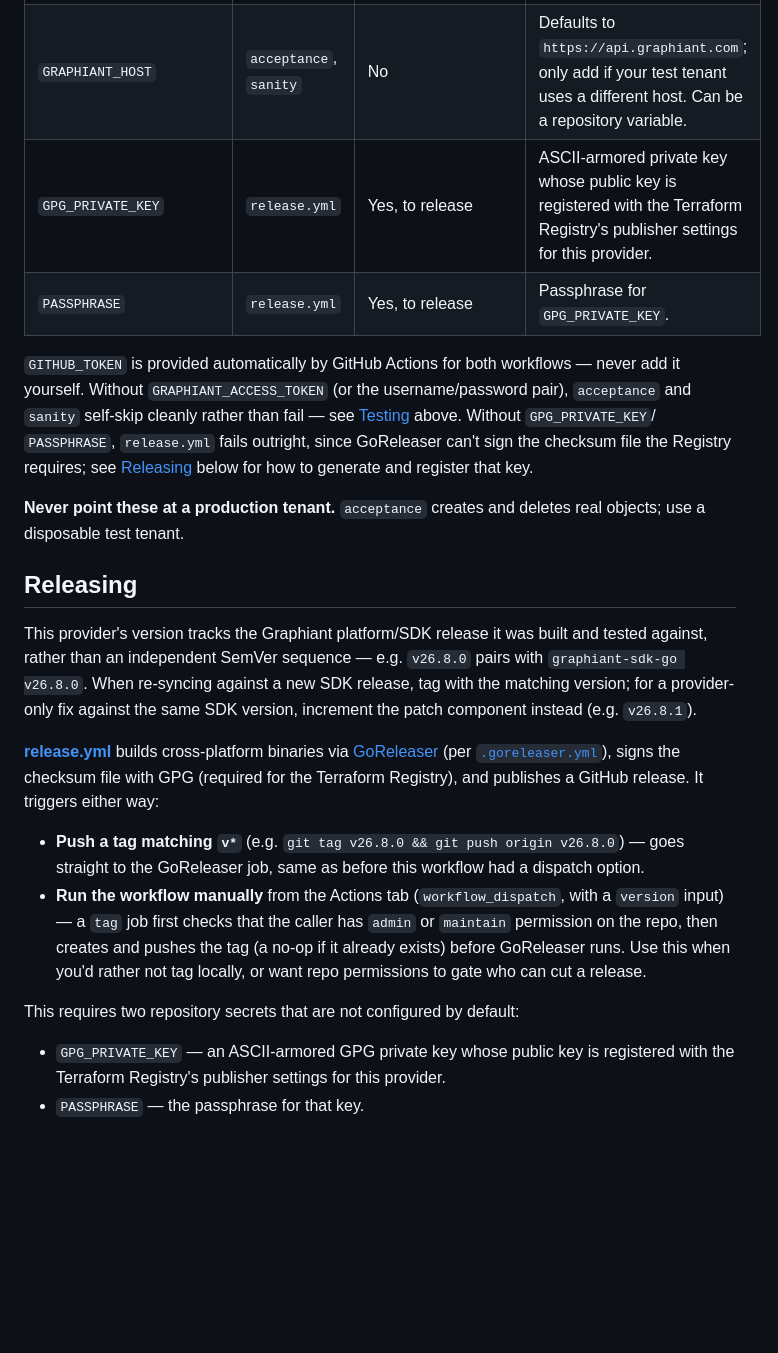
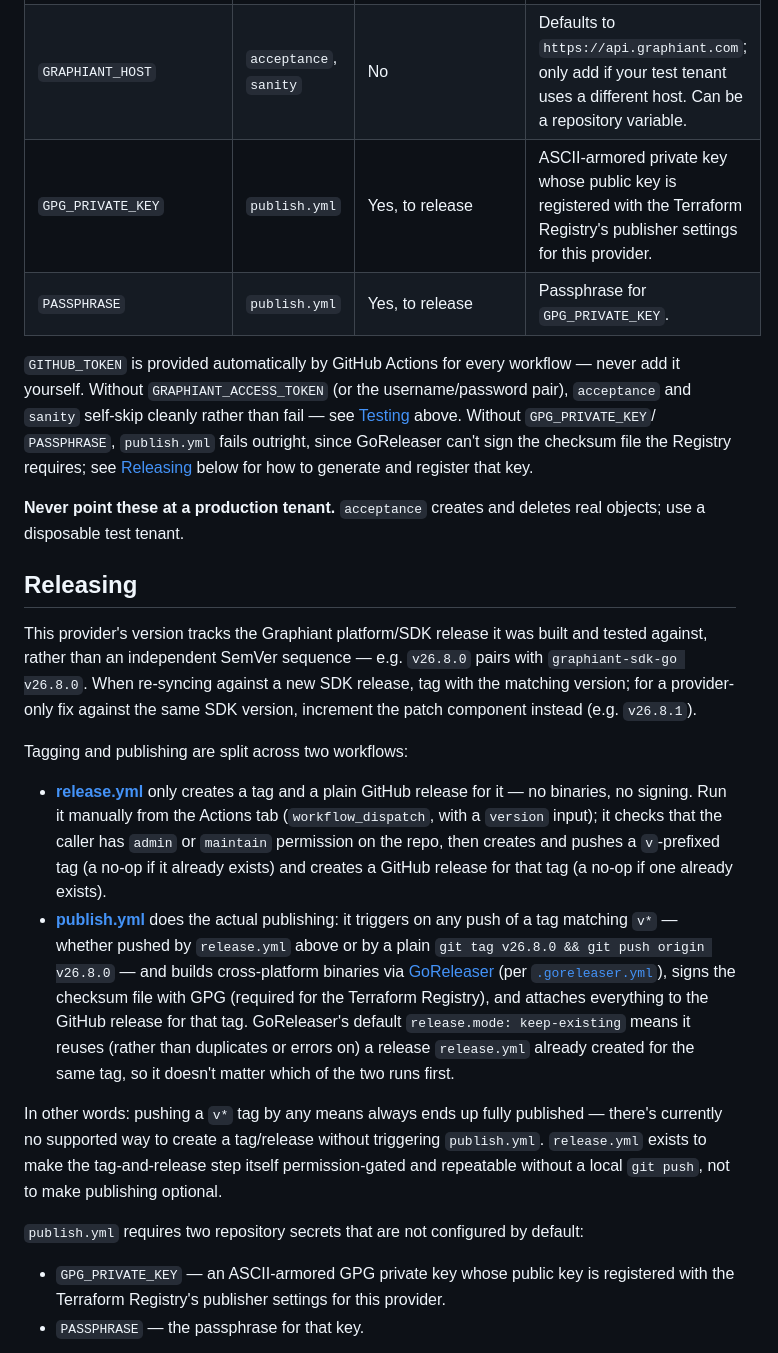
Before and after one commit to Graphiant-Inc/terraform-provider-graphiant, a Markdown page: CONTRIBUTING.md, the part around the change. GitHub-like rendering; blank space fills up the shorter version.

Commit message:
Updating documentation

```diff
--- a/CONTRIBUTING.md
+++ b/CONTRIBUTING.md
@@ -504,14 +504,14 @@ GitHub.
 | `GRAPHIANT_USERNAME` | `acceptance`, `sanity` | — | Not secret-sensitive; can be added as a repository **variable** instead of a secret. |
 | `GRAPHIANT_PASSWORD` | `acceptance`, `sanity` | — | Pair with `GRAPHIANT_USERNAME`. |
 | `GRAPHIANT_HOST` | `acceptance`, `sanity` | No | Defaults to `https://api.graphiant.com`; only add if your test tenant uses a different host. Can be a repository variable. |
-| `GPG_PRIVATE_KEY` | `release.yml` | Yes, to release | ASCII-armored private key whose public key is registered with the Terraform Registry's publisher settings for this provider. |
-| `PASSPHRASE` | `release.yml` | Yes, to release | Passphrase for `GPG_PRIVATE_KEY`. |
+| `GPG_PRIVATE_KEY` | `publish.yml` | Yes, to release | ASCII-armored private key whose public key is registered with the Terraform Registry's publisher settings for this provider. |
+| `PASSPHRASE` | `publish.yml` | Yes, to release | Passphrase for `GPG_PRIVATE_KEY`. |
 
-`GITHUB_TOKEN` is provided automatically by GitHub Actions for both
-workflows — never add it yourself. Without `GRAPHIANT_ACCESS_TOKEN` (or the
+`GITHUB_TOKEN` is provided automatically by GitHub Actions for every
+workflow — never add it yourself. Without `GRAPHIANT_ACCESS_TOKEN` (or the
 username/password pair), `acceptance` and `sanity` self-skip cleanly rather
 than fail — see [Testing](#testing) above. Without `GPG_PRIVATE_KEY`/
-`PASSPHRASE`, `release.yml` fails outright, since GoReleaser can't sign the
+`PASSPHRASE`, `publish.yml` fails outright, since GoReleaser can't sign the
 checksum file the Registry requires; see
 [Releasing](#releasing) below for how to generate and register that key.
 
@@ -527,23 +527,33 @@ new SDK release, tag with the matching version; for a provider-only fix
 against the same SDK version, increment the patch component instead (e.g.
 `v26.8.1`).
 
-**[release.yml](.github/workflows/release.yml)** builds cross-platform
-binaries via [GoReleaser](https://goreleaser.com) (per
-[`.goreleaser.yml`](.goreleaser.yml)), signs the checksum file with GPG
-(required for the Terraform Registry), and publishes a GitHub release. It
-triggers either way:
+Tagging and publishing are split across two workflows:
 
-- **Push a tag matching `v*`** (e.g. `git tag v26.8.0 && git push origin
-  v26.8.0`) — goes straight to the GoReleaser job, same as before this
-  workflow had a dispatch option.
-- **Run the workflow manually** from the Actions tab (`workflow_dispatch`,
-  with a `version` input) — a `tag` job first checks that the caller has
-  `admin` or `maintain` permission on the repo, then creates and pushes the
-  tag (a no-op if it already exists) before GoReleaser runs. Use this when
-  you'd rather not tag locally, or want repo permissions to gate who can cut
-  a release.
+- **[release.yml](.github/workflows/release.yml)** only creates a tag and a
+  plain GitHub release for it — no binaries, no signing. Run it manually from
+  the Actions tab (`workflow_dispatch`, with a `version` input); it checks
+  that the caller has `admin` or `maintain` permission on the repo, then
+  creates and pushes a `v`-prefixed tag (a no-op if it already exists) and
+  creates a GitHub release for that tag (a no-op if one already exists).
+- **[publish.yml](.github/workflows/publish.yml)** does the actual publishing:
+  it triggers on any push of a tag matching `v*` — whether pushed by
+  `release.yml` above or by a plain `git tag v26.8.0 && git push origin
+  v26.8.0` — and builds cross-platform binaries via
+  [GoReleaser](https://goreleaser.com) (per [`.goreleaser.yml`](.goreleaser.yml)),
+  signs the checksum file with GPG (required for the Terraform Registry), and
+  attaches everything to the GitHub release for that tag. GoReleaser's
+  default `release.mode: keep-existing` means it reuses (rather than
+  duplicates or errors on) a release `release.yml` already created for the
+  same tag, so it doesn't matter which of the two runs first.
 
-This requires two repository secrets that are not configured by default:
+In other words: pushing a `v*` tag by any means always ends up fully
+published — there's currently no supported way to create a tag/release
+without triggering `publish.yml`. `release.yml` exists to make the
+tag-and-release step itself permission-gated and repeatable without a local
+`git push`, not to make publishing optional.
+
+`publish.yml` requires two repository secrets that are not configured by
+default:
 
 - `GPG_PRIVATE_KEY` — an ASCII-armored GPG private key whose public key is
   registered with the Terraform Registry's publisher settings for this
```
